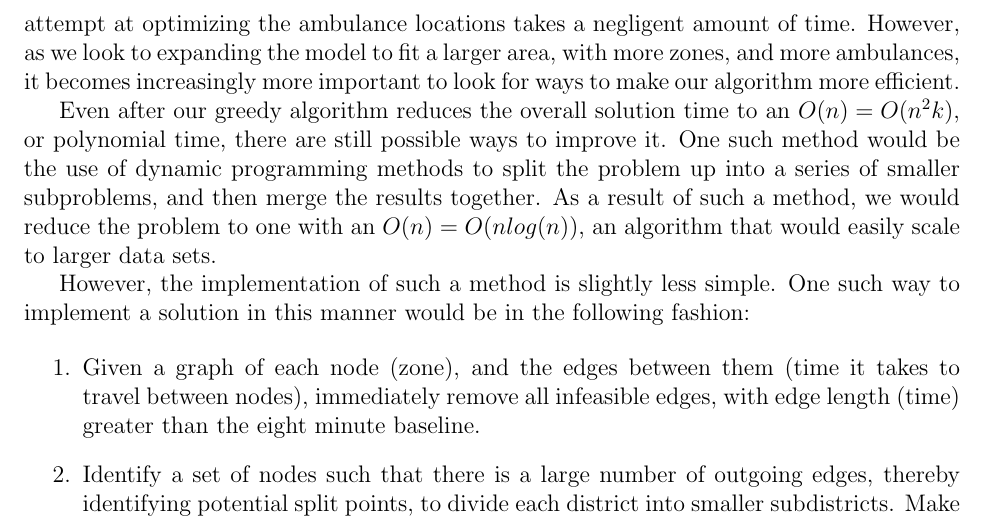
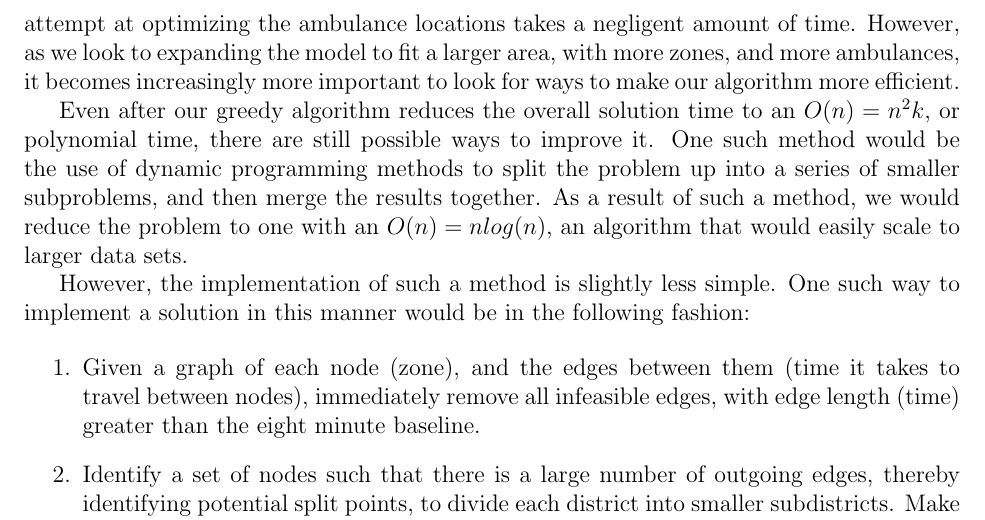
Before and after one commit to siddk/himcm-2013, a LaTeX document (LaTeX/paper.tex): part of page 6 of 6, cut so that both start at the same text. Compiled offline with pdfLaTeX.

Commit message:
Actually refactoring extensions

```diff
--- a/LaTeX/paper.tex
+++ b/LaTeX/paper.tex
@@ -162,7 +162,7 @@ The number of missed people is an important statistic that an Emergency Service
 \subsection{Dynamic Approach}
 With only a total of six zones and a maximum of $n = 3$ ambulances to allocate, overall algorithm efficiency is not a pressing issue. As we have shown above, even a brute force attempt at optimizing the ambulance locations takes a negligent amount of time. However, as we look to expanding the model to fit a larger area, with more zones, and more ambulances, it becomes increasingly more important to look for ways to make our algorithm more efficient.
 
-Even after our greedy algorithm reduces the overall solution time to an $O(n) = O(n^2k)$, or polynomial time, there are still possible ways to improve it. One such method would be the use of dynamic programming methods to split the problem up into a series of smaller subproblems, and then merge the results together. As a result of such a method, we would reduce the problem to one with an $O(n) = O(nlog(n))$, an algorithm that would easily scale to larger data sets.
+Even after our greedy algorithm reduces the overall solution time to an $O(n) = n^2k$, or polynomial time, there are still possible ways to improve it. One such method would be the use of dynamic programming methods to split the problem up into a series of smaller subproblems, and then merge the results together. As a result of such a method, we would reduce the problem to one with an $O(n) = nlog(n)$, an algorithm that would easily scale to larger data sets.
 
 However, the implementation of such a method is slightly less simple. One such way to implement a solution in this manner would be in the following fashion:
 
```
Also changed, not shown: LaTeX/paper.pdf, 1 other file.
